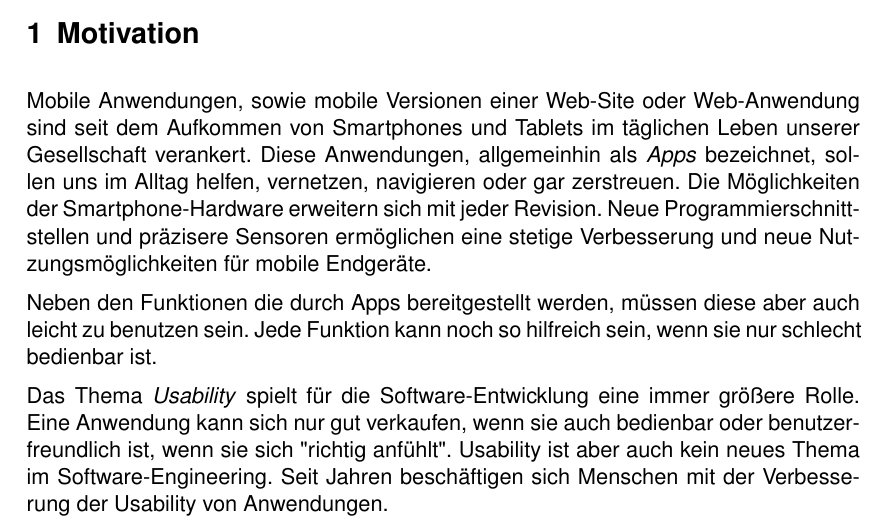
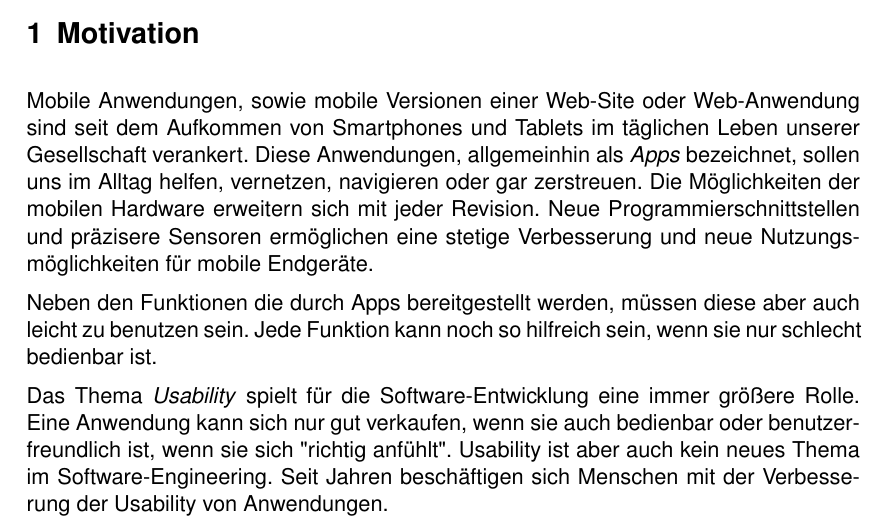
Before and after one commit to Chromdioxyde/hipsterbility, a LaTeX paper (tex/main.tex, which reads tex/content/introduction.tex): part of page 4 of 9, cut so that both start at the same text. Compiled offline with pdfLaTeX.

Commit message:
Motivation erster Stand

```diff
--- a/tex/content/introduction.tex
+++ b/tex/content/introduction.tex
@@ -1,6 +1,7 @@
 \section{Motivation}
+\label{motivation}
 
-Mobile Anwendungen, sowie mobile Versionen einer Web-Site oder Web-Anwendung sind seit dem Aufkommen von Smartphones und Tablets im täglichen Leben unserer Gesellschaft verankert. Diese Anwendungen, allgemeinhin als \textit{Apps} bezeichnet, sollen uns im Alltag helfen, vernetzen, navigieren oder gar zerstreuen. Die Möglichkeiten der Smartphone-Hardware erweitern sich mit jeder Revision. Neue Programmierschnittstellen und präzisere Sensoren ermöglichen eine stetige Verbesserung und neue Nutzungsmöglichkeiten für mobile Endgeräte.
+Mobile Anwendungen, sowie mobile Versionen einer Web-Site oder Web-Anwendung sind seit dem Aufkommen von Smartphones und Tablets im täglichen Leben unserer Gesellschaft verankert. Diese Anwendungen, allgemeinhin als \textit{Apps} bezeichnet, sollen uns im Alltag helfen, vernetzen, navigieren oder gar zerstreuen. Die Möglichkeiten der mobilen Hardware erweitern sich mit jeder Revision. Neue Programmierschnittstellen und präzisere Sensoren ermöglichen eine stetige Verbesserung und neue Nutzungsmöglichkeiten für mobile Endgeräte.
 
 Neben den Funktionen die durch Apps bereitgestellt werden, müssen diese aber auch leicht zu benutzen sein. Jede Funktion kann noch so hilfreich sein, wenn sie nur schlecht bedienbar ist.
 
```
Also changed, not shown: tex/content/introduction.tex (5 more changed lines).
